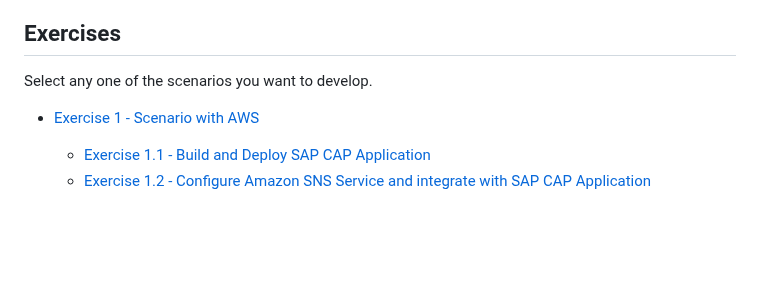
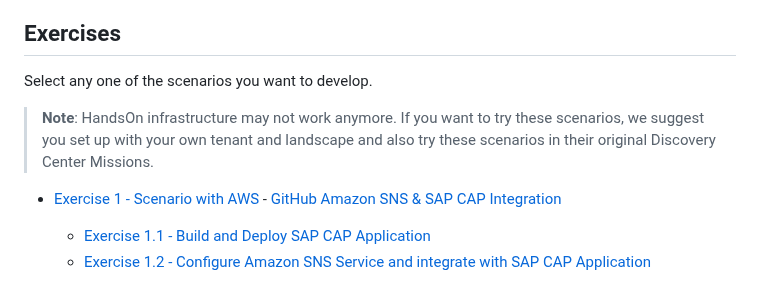
Before and after one commit to SAP-samples/teched2023-XP263, a Markdown page: README.md, the part around one of its changes. GitHub-like rendering; blank space fills up the shorter version.

```diff
--- a/README.md
+++ b/README.md
@@ -59,8 +59,9 @@ To get started, sign up for your [SAP Analytics Cloud Trial.](https://www.sap.co
 
 Select any one of the scenarios you want to develop.
 
+>**Note**: HandsOn infrastructure may not work anymore. If you want to try these scenarios, we suggest you set up with your own tenant and landscape and also try these scenarios in their original Discovery Center Missions.
 
-- [Exercise 1 - Scenario with AWS](exercises/AmazonWebServices/README.md)
+- [Exercise 1 - Scenario with AWS](exercises/AmazonWebServices/README.md) - [GitHub Amazon SNS & SAP CAP Integration]([https://github.com/SAP-samples/btp-aws1-opensap/tree/main/Week%203](https://github.com/SAP-samples/cloud-cap-amazon-sns-integration))
 
     - [Exercise 1.1 - Build and Deploy SAP CAP Application](exercises/AmazonWebServices/ex1.1/README.md)
     - [Exercise 1.2 -  Configure Amazon SNS Service and integrate with SAP CAP Application](exercises/AmazonWebServices/ex1.2/README.md)
```
Also changed, not shown: other parts of README.md (+2 -2 lines).
